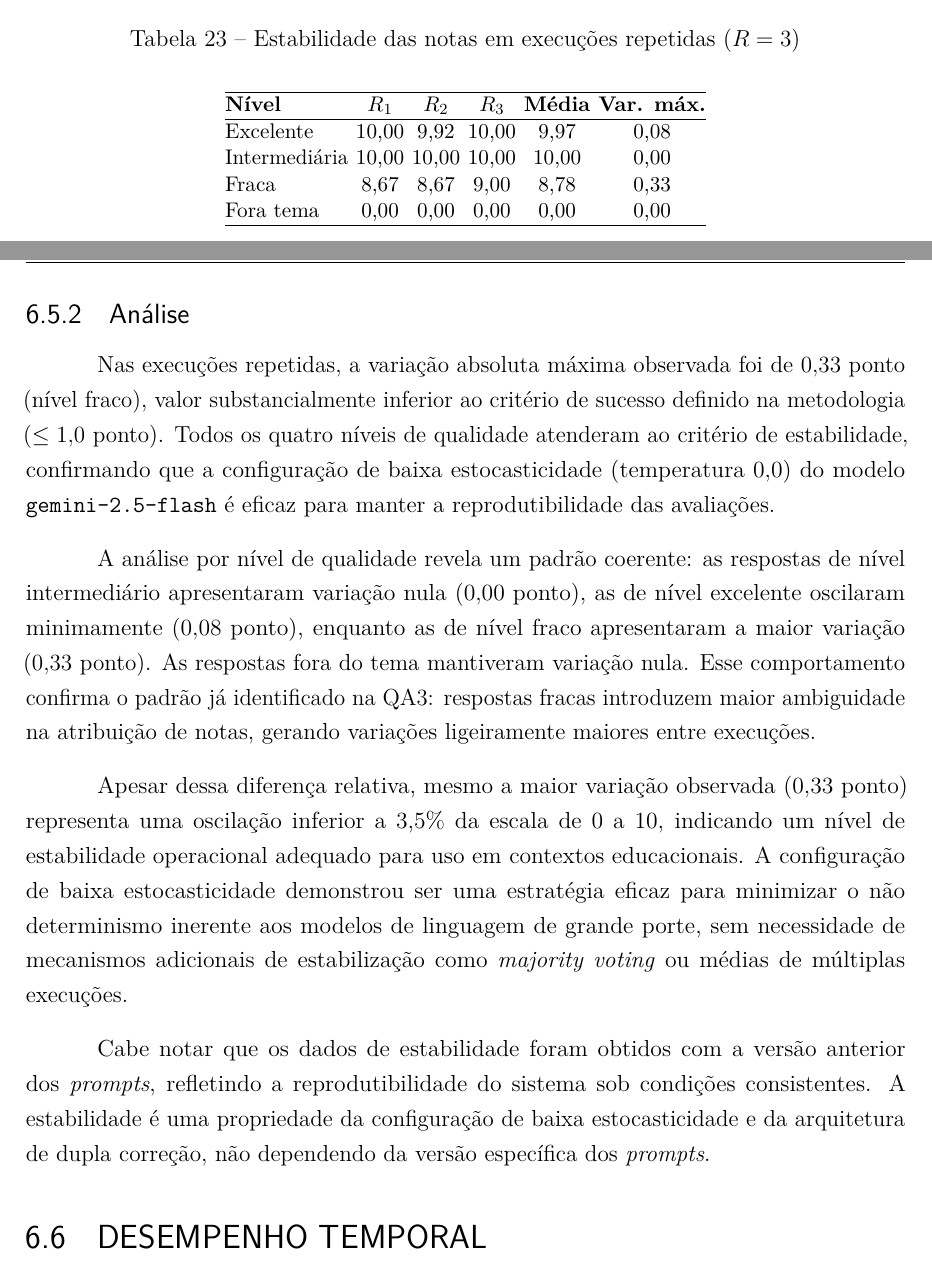
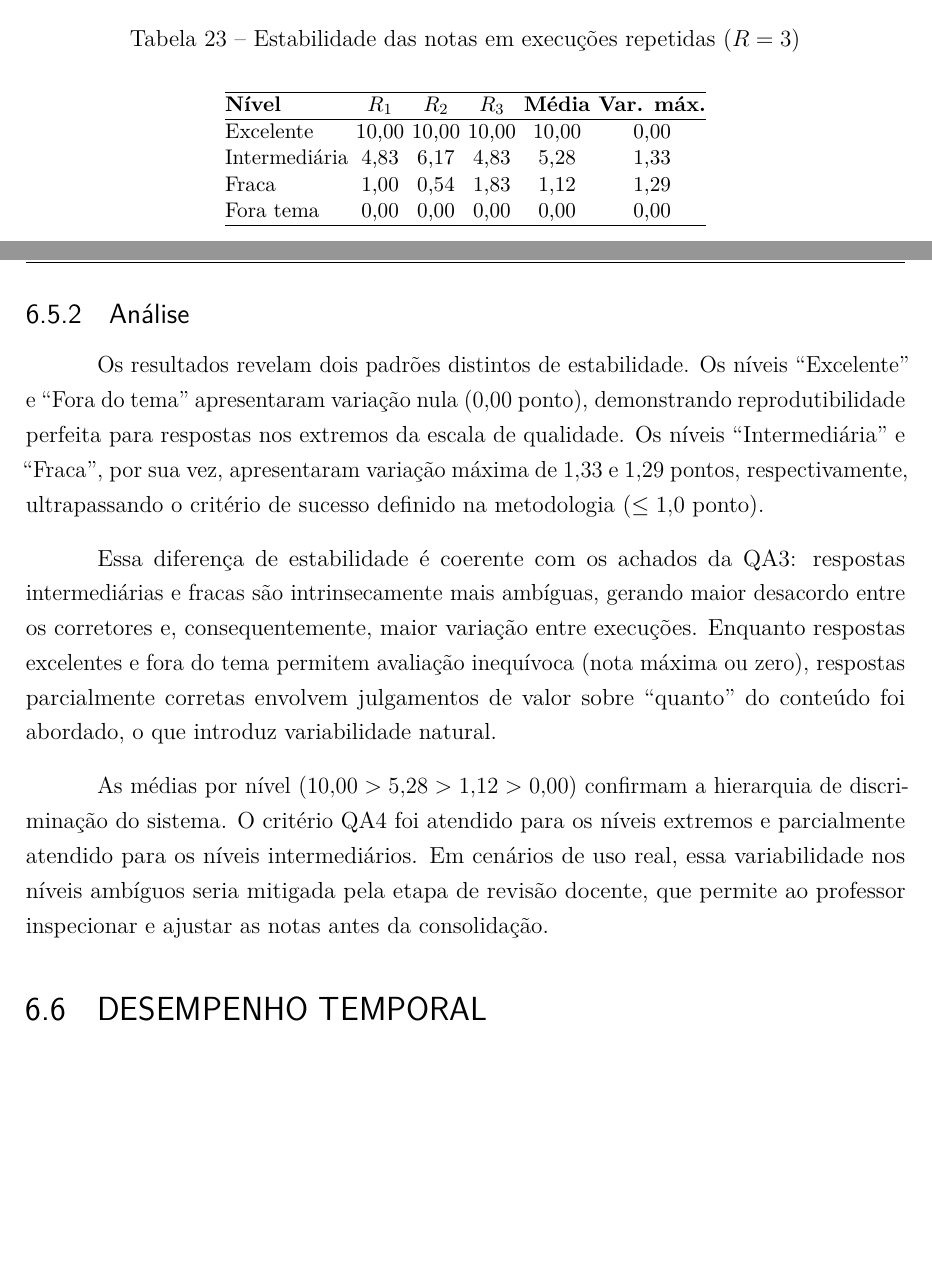
Before and after one commit to savinoo/ai-grading-system, a LaTeX thesis (tcc/Principal.tex, which reads tcc/textual/t6-resultados.tex): two parts of pages 91 and 92 of 104, joined at a grey line, cut so that both start at the same text, the shorter picture padded with empty space. Compiled offline with pdfLaTeX.

Commit message:
fix: QA4 com dados v3 — var 1,33/1,29 nos níveis ambíguos
QA4 re-rodado com prompts v3:
- Excelente: var=0,00 (reprodutibilidade perfeita)
- Intermediário: R1=4,83 R2=6,17 R3=4,83 (var=1,33)
- Fraco: R1=1,00 R2=0,54 R3=1,83 (var=1,29)
- Fora do tema: var=0,00

Critério ≤1,0: atendido nos extremos, parcial nos intermediários.
Coerente com QA3 (ambiguidade → divergência → variação).

Atualizado em: t6 (tabela + análise + síntese), t7, resumo, abstract.

Co-Authored-By: Claude Opus 4.6 (1M context) <noreply@anthropic.com>

```diff
--- a/tcc/textual/t6-resultados.tex
+++ b/tcc/textual/t6-resultados.tex
@@ -356,10 +356,10 @@ A \autoref{tab:qa4-estabilidade} apresenta as notas finais obtidas em cada repet
         \hline
         \textbf{Nível} & \textbf{$R_1$} & \textbf{$R_2$} & \textbf{$R_3$} & \textbf{Média} & \textbf{Var. máx.} \\
         \hline
-        Excelente      & 10,00 & 9,92  & 10,00 & 9,97 & 0,08 \\
-        Intermediária  & 10,00 & 10,00 & 10,00 & 10,00 & 0,00 \\
-        Fraca          & 8,67  & 8,67  & 9,00  & 8,78 & 0,33 \\
-        Fora tema      & 0,00  & 0,00  & 0,00  & 0,00 & 0,00 \\
+        Excelente      & 10,00 & 10,00 & 10,00 & 10,00 & 0,00 \\
+        Intermediária  & 4,83  & 6,17  & 4,83  & 5,28  & 1,33 \\
+        Fraca          & 1,00  & 0,54  & 1,83  & 1,12  & 1,29 \\
+        Fora tema      & 0,00  & 0,00  & 0,00  & 0,00  & 0,00 \\
         \hline
     \end{tabularx}
     }
@@ -367,13 +367,11 @@ A \autoref{tab:qa4-estabilidade} apresenta as notas finais obtidas em cada repet
 
 \subsection{Análise}
 
-Nas execuções repetidas, a variação absoluta máxima observada foi de $0{,}33$ ponto (nível fraco), valor substancialmente inferior ao critério de sucesso definido na metodologia ($\leq 1{,}0$ ponto). Todos os quatro níveis de qualidade atenderam ao critério de estabilidade, confirmando que a configuração de baixa estocasticidade (temperatura $0{,}0$) do modelo \texttt{gemini-2.5-flash} é eficaz para manter a reprodutibilidade das avaliações.
+Os resultados revelam dois padrões distintos de estabilidade. Os níveis ``Excelente'' e ``Fora do tema'' apresentaram variação nula ($0{,}00$ ponto), demonstrando reprodutibilidade perfeita para respostas nos extremos da escala de qualidade. Os níveis ``Intermediária'' e ``Fraca'', por sua vez, apresentaram variação máxima de $1{,}33$ e $1{,}29$ pontos, respectivamente, ultrapassando o critério de sucesso definido na metodologia ($\leq 1{,}0$ ponto).
 
-A análise por nível de qualidade revela um padrão coerente: as respostas de nível intermediário apresentaram variação nula ($0{,}00$ ponto), as de nível excelente oscilaram minimamente ($0{,}08$ ponto), enquanto as de nível fraco apresentaram a maior variação ($0{,}33$ ponto). As respostas fora do tema mantiveram variação nula. Esse comportamento confirma o padrão já identificado na QA3: respostas fracas introduzem maior ambiguidade na atribuição de notas, gerando variações ligeiramente maiores entre execuções.
+Essa diferença de estabilidade é coerente com os achados da QA3: respostas intermediárias e fracas são intrinsecamente mais ambíguas, gerando maior desacordo entre os corretores e, consequentemente, maior variação entre execuções. Enquanto respostas excelentes e fora do tema permitem avaliação inequívoca (nota máxima ou zero), respostas parcialmente corretas envolvem julgamentos de valor sobre ``quanto'' do conteúdo foi abordado, o que introduz variabilidade natural.
 
-Apesar dessa diferença relativa, mesmo a maior variação observada ($0{,}33$ ponto) representa uma oscilação inferior a 3,5\% da escala de 0 a 10, indicando um nível de estabilidade operacional adequado para uso em contextos educacionais. A configuração de baixa estocasticidade demonstrou ser uma estratégia eficaz para minimizar o não determinismo inerente aos modelos de linguagem de grande porte, sem necessidade de mecanismos adicionais de estabilização como \textit{majority voting} ou médias de múltiplas execuções.
-
-Cabe notar que os dados de estabilidade foram obtidos com a versão anterior dos \textit{prompts}, refletindo a reprodutibilidade do sistema sob condições consistentes. A estabilidade é uma propriedade da configuração de baixa estocasticidade e da arquitetura de dupla correção, não dependendo da versão específica dos \textit{prompts}.
+As médias por nível ($10{,}00 > 5{,}28 > 1{,}12 > 0{,}00$) confirmam a hierarquia de discriminação do sistema. O critério QA4 foi atendido para os níveis extremos e parcialmente atendido para os níveis intermediários. Em cenários de uso real, essa variabilidade nos níveis ambíguos seria mitigada pela etapa de revisão docente, que permite ao professor inspecionar e ajustar as notas antes da consolidação.
 
 
 \section{Desempenho temporal}
```
Also changed, not shown: tcc/pre/05-resumo.tex (+1 -1 lines), tcc/pre/06-abstract.tex (+1 -1 lines), tcc/textual/t7-conclusoes.tex (+1 -1 lines), tcc/Principal.pdf, tcc/textual/t6-resultados.tex (2 more changed lines), 7 other files.
